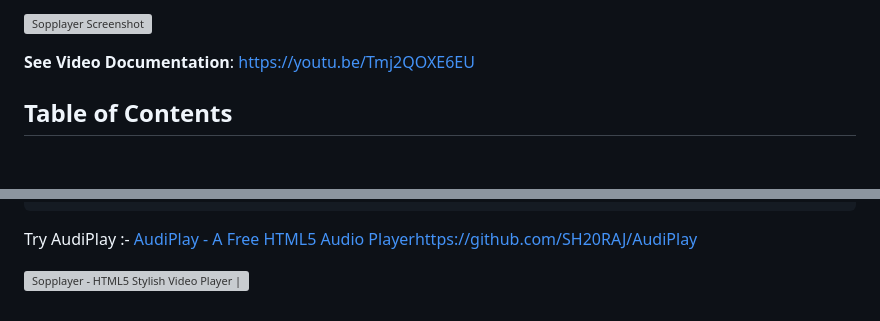
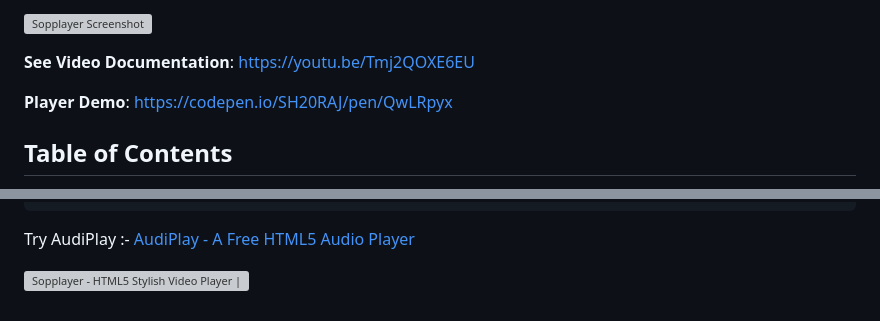
Before and after one commit to playlikeboy/Sopplayer, a Markdown page: README.md, 2 parts joined by grey strips. GitHub-like rendering; blank space fills up the shorter version; grey boxes are pictures that could not be loaded.

Commit message:
Added Demo Link and Visitor Badge in Readme File

````diff
--- a/README.md
+++ b/README.md
@@ -15,6 +15,7 @@ Sopplayer is a sleek and feature-rich HTML5 video player that enhances the visua
 
 **See Video Documentation**: [https://youtu.be/Tmj2QOXE6EU](https://youtu.be/Tmj2QOXE6EU)
 
+**Player Demo**: https://codepen.io/SH20RAJ/pen/QwLRpyx
 
 
 
@@ -113,7 +114,7 @@ See how the full HTML will look like:
 ```
 
 
-Try AudiPlay :- [AudiPlay - A Free HTML5 Audio Player](https://github.com/SH20RAJ/AudiPlay)https://github.com/SH20RAJ/AudiPlay
+Try AudiPlay :- [AudiPlay - A Free HTML5 Audio Player](https://github.com/SH20RAJ/AudiPlay)
 
 <p align="center">
  <a href="https://www.producthunt.com/posts/sopplayer?embed=true&utm_source=badge-featured&utm_medium=badge&utm_souce=badge-sopplayer" target="_blank">
````
Also changed, not shown: other parts of README.md (+1 -1 lines).
